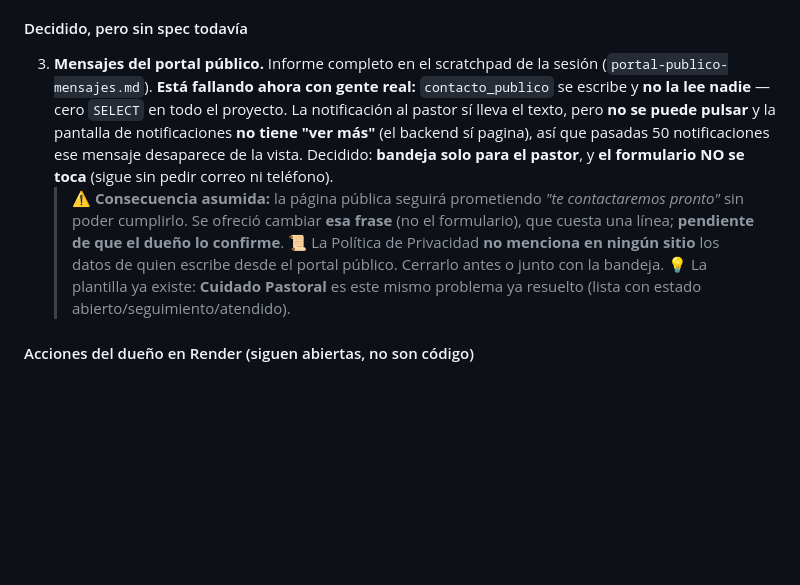
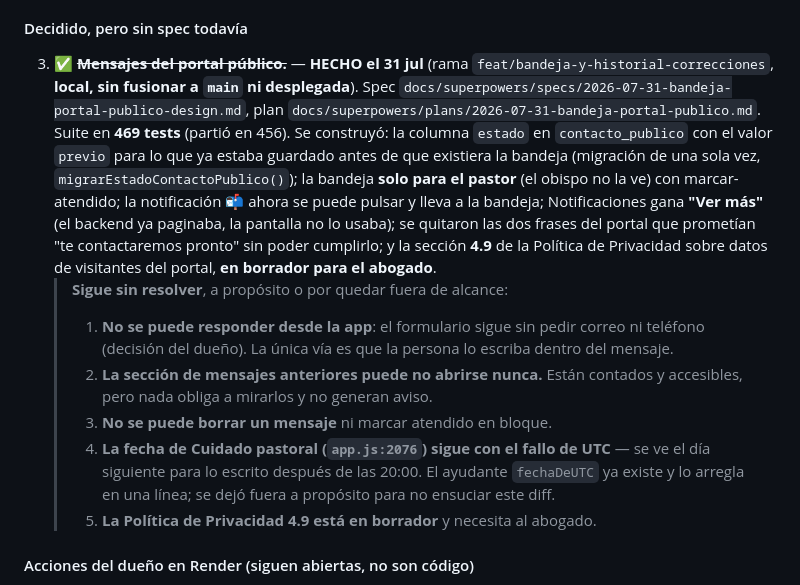
Before and after one commit to 77pablo/iglesia-app, a Markdown page: ESTADO.md, the part around the change. GitHub-like rendering; blank space fills up the shorter version.

Commit message:
docs(estado): la bandeja del portal publico, cerrada

```diff
--- a/ESTADO.md
+++ b/ESTADO.md
@@ -557,11 +557,14 @@ Dos planes escritos, autorrevisados y con las decisiones del dueño ya incorpora
    > Los números de tests del plan **ya están corregidos** partiendo de 456 (llega a 473).
 
 #### Decidido, pero sin spec todavía
-3. **Mensajes del portal público.** Informe completo en el scratchpad de la sesión (`portal-publico-mensajes.md`). **Está fallando ahora con gente real:** `contacto_publico` se escribe y **no la lee nadie** — cero `SELECT` en todo el proyecto. La notificación al pastor sí lleva el texto, pero **no se puede pulsar** y la pantalla de notificaciones **no tiene "ver más"** (el backend sí pagina), así que pasadas 50 notificaciones ese mensaje desaparece de la vista.
-   Decidido: **bandeja solo para el pastor**, y **el formulario NO se toca** (sigue sin pedir correo ni teléfono).
-   > ⚠️ **Consecuencia asumida:** la página pública seguirá prometiendo *"te contactaremos pronto"* sin poder cumplirlo. Se ofreció cambiar **esa frase** (no el formulario), que cuesta una línea; **pendiente de que el dueño lo confirme**.
-   > 📜 La Política de Privacidad **no menciona en ningún sitio** los datos de quien escribe desde el portal público. Cerrarlo antes o junto con la bandeja.
-   > 💡 La plantilla ya existe: **Cuidado Pastoral** es este mismo problema ya resuelto (lista con estado abierto/seguimiento/atendido).
+3. ✅ ~~**Mensajes del portal público.**~~ — **HECHO el 31 jul** (rama `feat/bandeja-y-historial-correcciones`, **local, sin fusionar a `main` ni desplegada**). Spec `docs/superpowers/specs/2026-07-31-bandeja-portal-publico-design.md`, plan `docs/superpowers/plans/2026-07-31-bandeja-portal-publico.md`. Suite en **469 tests** (partió en 456).
+   Se construyó: la columna `estado` en `contacto_publico` con el valor `previo` para lo que ya estaba guardado antes de que existiera la bandeja (migración de una sola vez, `migrarEstadoContactoPublico()`); la bandeja **solo para el pastor** (el obispo no la ve) con marcar-atendido; la notificación 📬 ahora se puede pulsar y lleva a la bandeja; Notificaciones gana **"Ver más"** (el backend ya paginaba, la pantalla no lo usaba); se quitaron las dos frases del portal que prometían "te contactaremos pronto" sin poder cumplirlo; y la sección **4.9** de la Política de Privacidad sobre datos de visitantes del portal, **en borrador para el abogado**.
+   > **Sigue sin resolver**, a propósito o por quedar fuera de alcance:
+   > 1. **No se puede responder desde la app**: el formulario sigue sin pedir correo ni teléfono (decisión del dueño). La única vía es que la persona lo escriba dentro del mensaje.
+   > 2. **La sección de mensajes anteriores puede no abrirse nunca.** Están contados y accesibles, pero nada obliga a mirarlos y no generan aviso.
+   > 3. **No se puede borrar un mensaje** ni marcar atendido en bloque.
+   > 4. **La fecha de Cuidado pastoral (`app.js:2076`) sigue con el fallo de UTC** — se ve el día siguiente para lo escrito después de las 20:00. El ayudante `fechaDeUTC` ya existe y lo arregla en una línea; se dejó fuera a propósito para no ensuciar este diff.
+   > 5. **La Política de Privacidad 4.9 está en borrador** y necesita al abogado.
 
 #### Acciones del dueño en Render (siguen abiertas, no son código)
 `SMTP_USER`/`SMTP_PASS` — sin ellas **nadie puede recuperar su contraseña** · `SUPERADMIN_PASSWORD` · comprobar en los logs que la zona horaria dice `America/Santiago` y no `UTC` · `LEGAL_CONTACT_EMAIL` solo **después** de que el abogado limpie los placeholders `[…]`.
```
